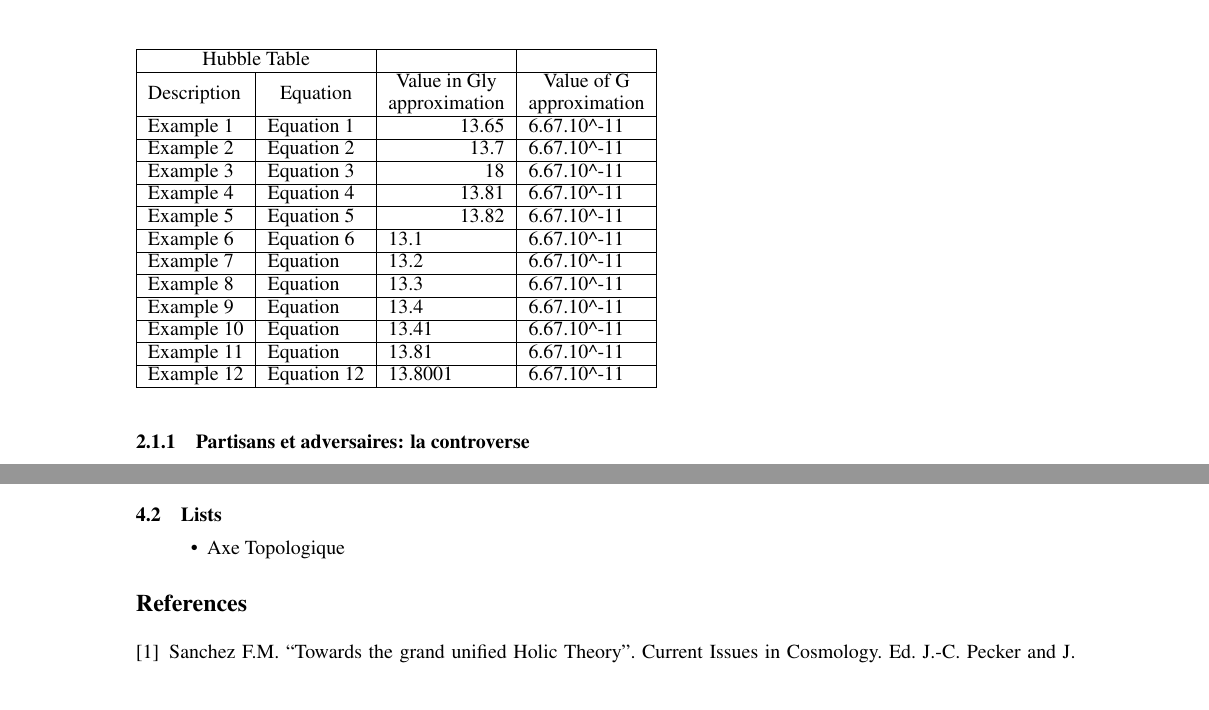
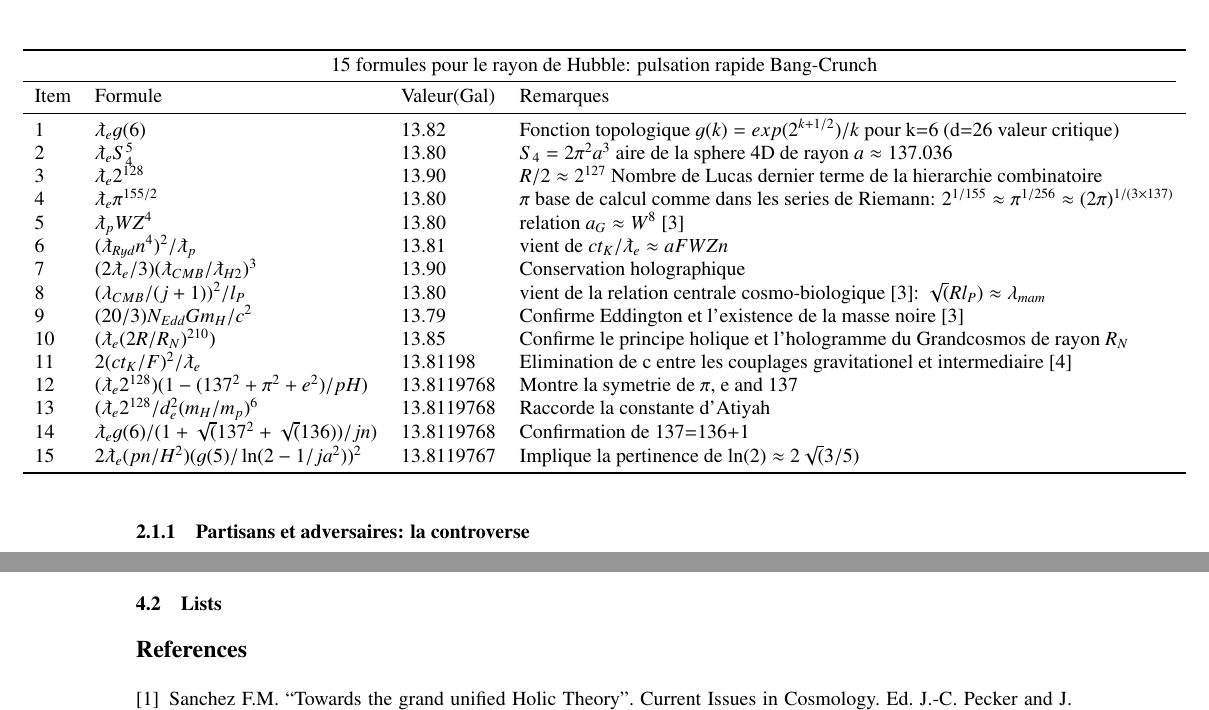
Before and after one commit to hol137/hubble-table, a LaTeX paper (hubble-table.tex): two parts of page 2 of 3, joined at a grey line, cut at the place of the change, the shorter picture padded with empty space. Compiled offline with LaTeX, dvips and Ghostscript.

Commit message:
Update hubble-table.tex

```diff
--- a/hubble-table.tex
+++ b/hubble-table.tex
@@ -101,31 +111,40 @@ On y voit la représentation (étonnement sous forme d'une droite!) de divers pa
 Voir Figure \ref{fig:figure_label}. Pour plus d'explications. \footnote{http://vixra.org/abs/1904.0218}
 
 
-\begin{table}[]
-\begin{tabular}{|l|l|l|l|}
-\hline
-\multicolumn{2}{|c|}{Hubble Table}          & \multicolumn{1}{r|}{}                                                                     &                                                                                         \\ \hline
-Description & \multicolumn{1}{c|}{Equation} & \multicolumn{1}{c|}{\begin{tabular}[c]{@{}c@{}}Value in Gly\\ approximation\end{tabular}} & \multicolumn{1}{c|}{\begin{tabular}[c]{@{}c@{}}Value of G\\ approximation\end{tabular}} \\ \hline
-Example 1   & Equation 1                    & \multicolumn{1}{r|}{13.65}                                                                & 6.67.10\textasciicircum{}-11                                                            \\ \hline
-Example 2   & Equation 2                    & \multicolumn{1}{r|}{13.7}                                                                 & 6.67.10\textasciicircum{}-11                                                            \\ \hline
-Example 3   & Equation 3                    & \multicolumn{1}{r|}{18}                                                                   & 6.67.10\textasciicircum{}-11                                                            \\ \hline
-Example 4   & Equation 4                    & \multicolumn{1}{r|}{13.81}                                                                & 6.67.10\textasciicircum{}-11                                                            \\ \hline
-Example 5   & Equation 5                    & \multicolumn{1}{r|}{13.82}                                                                & 6.67.10\textasciicircum{}-11                                                            \\ \hline
-Example 6   & Equation 6                    & 13.1                                                                                      & 6.67.10\textasciicircum{}-11                                                            \\ \hline
-Example 7   & Equation                      & 13.2                                                                                      & 6.67.10\textasciicircum{}-11                                                            \\ \hline
-Example 8   & Equation                      & 13.3                                                                                      & 6.67.10\textasciicircum{}-11                                                            \\ \hline
-Example 9   & Equation                      & 13.4                                                                                      & 6.67.10\textasciicircum{}-11                                                            \\ \hline
-Example 10  & Equation                      & 13.41                                                                                     & 6.67.10\textasciicircum{}-11                                                            \\ \hline
-Example 11  & Equation                      & 13.81                                                                                     & 6.67.10\textasciicircum{}-11                                                            \\ \hline
-Example 12  & Equation 12                   & 13.8001                                                                                   & 6.67.10\textasciicircum{}-11                                                            \\ \hline
-\end{tabular}
-\end{table}
+\begin{table*}
+ %\caption{Topological Axis $f(d)~=~exp(2^{d/4})$. Data with $R = 2a_G\lambdabar_e=2\hbar^2/Gm_em_pm_H~ \approx 13.812~ Glyr,R_{GC}=2r_e^6/l_P^5\approx 9.0758\cdot 10^{86}~m $}
+%  \begin{adjustwidth}{-2cm}{}
+
+  % \end{adjustwidth}
+  \hskip-2.0cm\begin{tabular}{llll}
+  %\begin{tabular}{llll}
+    \toprule
+    \multicolumn{4}{c}{15 formules pour le rayon de Hubble: pulsation rapide Bang-Crunch}                   \\
+    \cmidrule(r){1-4}
+   Item     & Formule     & Valeur(Gal) & Remarques \\
+    \midrule
+    1 & $\lambdabar_e g(6)$ & 13.82  & Fonction topologique $g(k)=exp(2^{k+1/2})/k$ pour k=6 (d=26 valeur critique)\\
+    2 & $\lambdabar_e S_4^5$ & 13.80 & $S_4=2\pi^2a^3$ aire de la sphere 4D de rayon $a \approx 137.036$ \\
+    3 & $\lambdabar_e 2^{128}$ & 13.90  & $R/2 \approx 2^{127}$ Nombre de Lucas dernier terme de la hierarchie combinatoire \\
+    4 & $\lambdabar_e \pi^{155/2}$ & 13.80  & $\pi$ base de calcul comme dans les series de Riemann: $2^{1/155} \approx \pi^{1/256} \approx (2\pi)^{1/(3\times 137)}$ \\
+    5 & $\lambdabar_p WZ^{4}$ & 13.80  & relation $a_G \approx W^8$ [3] \\
+    6 & $(\lambdabar_{Ryd} n^{4})^2/\lambdabar_p$ & 13.81 & vient de $ct_K/\lambdabar_e \approx aFWZn$ \\
+    7 & $(2\lambdabar_{e}/3)(\lambdabar_{CMB}/\lambdabar_{H2})^3$ & 13.90  & Conservation holographique \\
+    8 & $(\lambda_{CMB}/(j+1))^2/l_P$ & 13.80  & vient de la relation centrale cosmo-biologique [3]: $\sqrt(Rl_P) \approx \lambda_{mam}$ \\
+    9 & $(20/3)N_{Edd}Gm_H/c^2$ & 13.79  & Confirme Eddington et l'existence de la masse noire [3] \\
+    10 & $(\lambdabar_{e} (2R/R_N)^{210})$ & 13.85  & Confirme le principe holique et l'hologramme du Grandcosmos de rayon $R_N$  \\
+    11 & $2(ct_K/F)^2/\lambdabar_{e}$ & 13.81198  & Elimination de c entre les couplages gravitationel et intermediaire [4] \\
+    12 & $(\lambdabar_{e} 2^{128})(1-(137^2+\pi^2+e^2)/pH)$ & 13.8119768  & Montre la symetrie de $\pi$, e and 137 \\
+    13 & $(\lambdabar_{e} 2^{128}/d_e^2(m_H/m_p)^6$ & 13.8119768  & Raccorde la constante d'Atiyah \\
+    14 & $\lambdabar_e g(6)/(1+\sqrt(137^2+\sqrt(136))/jn)$ & 13.8119768 & Confirmation de 137=136+1 \\
+    15 & $2\lambdabar_{e} (pn/H^{2})(g(5)/\ln(2-1/ja^2))^2$ & 13.8119767  & Implique la pertinence de $\ln(2) \approx 2\sqrt(3/5)$  \\
+    \bottomrule
+  \end{tabular}
+  \label{tab:table}
+\end{table*}
 
 \subsection{Lists}
 
-\begin{itemize}
-\item Axe Topologique
-\end{itemize}
 
 
 \bibliographystyle{unsrt}
```
Also changed, not shown: hubble-table.tex (30 more changed lines).
